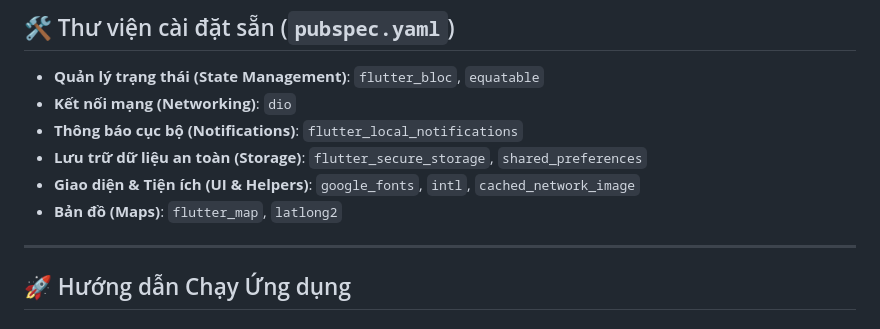
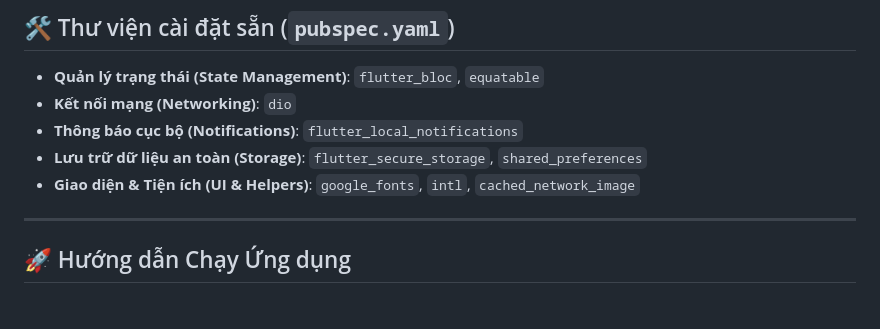
Before and after one commit to VuaCoder/Tripin, a Markdown page: mobile/README.md, the part around the change. Rendered like a GitHub page.

Commit message:
docs(mobile): remove redundant map/coordinates references

```diff
--- a/mobile/README.md
+++ b/mobile/README.md
@@ -60,7 +60,6 @@ mobile/
 - **Thông báo cục bộ (Notifications)**: `flutter_local_notifications`
 - **Lưu trữ dữ liệu an toàn (Storage)**: `flutter_secure_storage`, `shared_preferences`
 - **Giao diện & Tiện ích (UI & Helpers)**: `google_fonts`, `intl`, `cached_network_image`
-- **Bản đồ (Maps)**: `flutter_map`, `latlong2`
 
 ---
 
```
